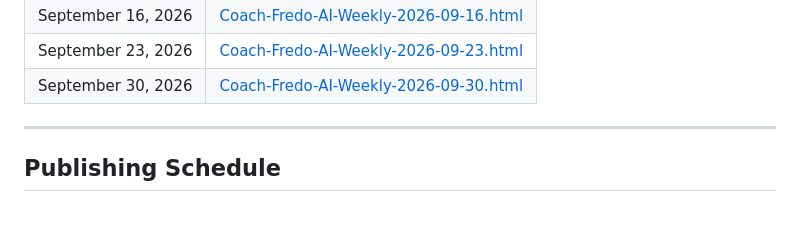
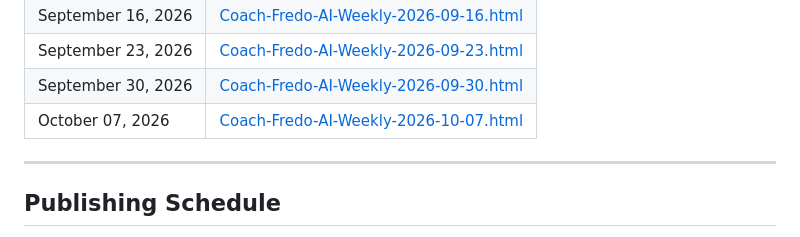
Before and after one commit to kouawodesouza/Newsletter, a Markdown page: README.md, the part around the change. Rendered like a GitHub page.

Commit message:
Update README: add October 07, 2026 issue to archive

```diff
--- a/README.md
+++ b/README.md
@@ -59,6 +59,7 @@ Each weekly issue is published as a self-contained HTML file. Open any file in a
 | September 16, 2026 | [Coach-Fredo-AI-Weekly-2026-09-16.html](./Coach-Fredo-AI-Weekly-2026-09-16.html) |
 | September 23, 2026 | [Coach-Fredo-AI-Weekly-2026-09-23.html](./Coach-Fredo-AI-Weekly-2026-09-23.html) |
 | September 30, 2026 | [Coach-Fredo-AI-Weekly-2026-09-30.html](./Coach-Fredo-AI-Weekly-2026-09-30.html) |
+| October 07, 2026 | [Coach-Fredo-AI-Weekly-2026-10-07.html](./Coach-Fredo-AI-Weekly-2026-10-07.html) |
 
 ---
 
```
